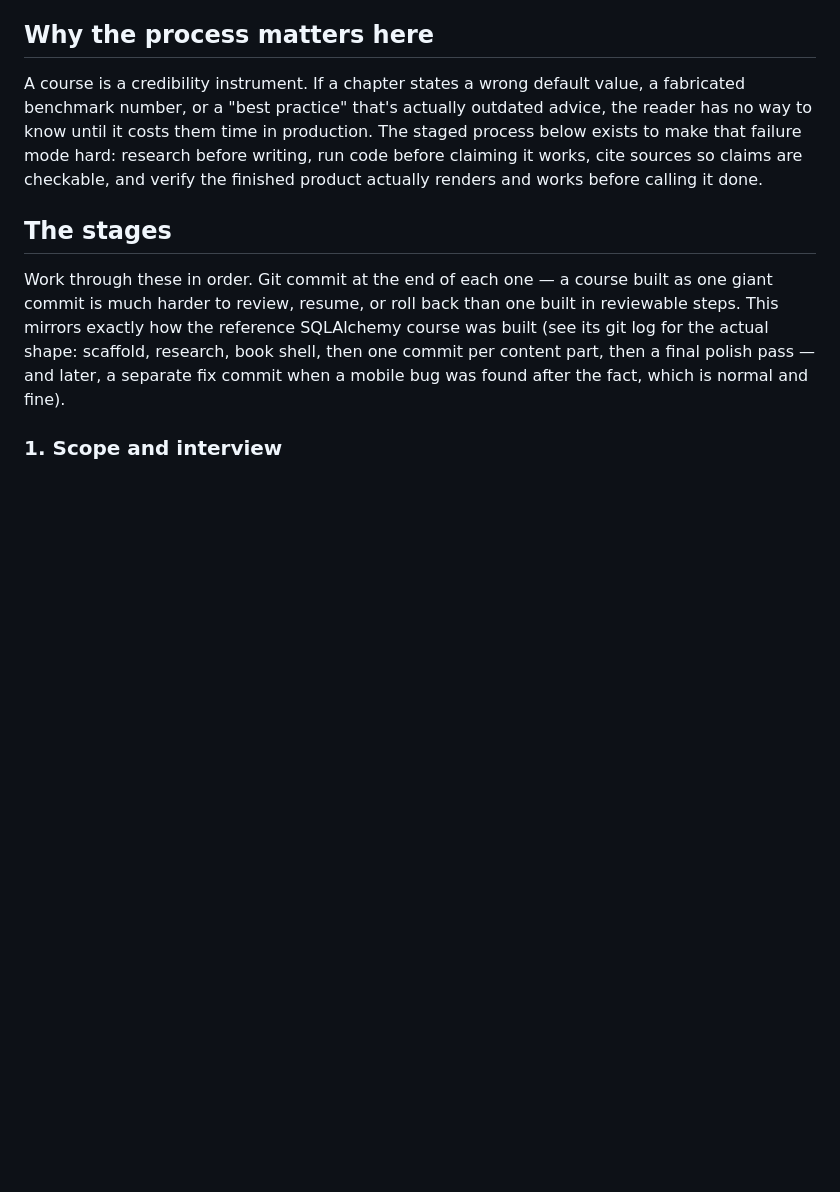
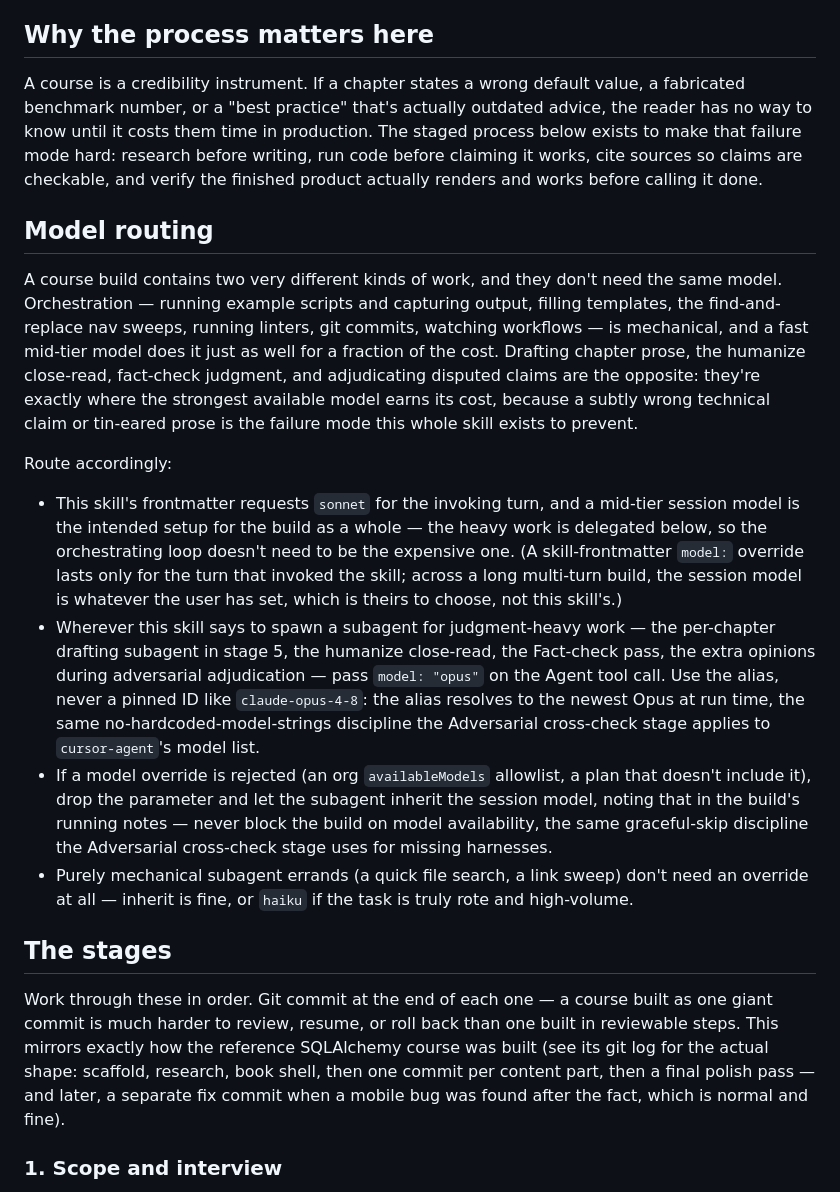
Before and after one commit to adamontherun/softwarecourse-skill, a Markdown page: SKILL.md, the part around one of its changes. GitHub-like rendering; blank space fills up the shorter version.

```diff
--- a/SKILL.md
+++ b/SKILL.md
@@ -29,6 +30,45 @@ production. The staged process below exists to make that failure mode hard:
 research before writing, run code before claiming it works, cite sources so
 claims are checkable, and verify the finished product actually renders and
 works before calling it done.
+
+## Model routing
+
+A course build contains two very different kinds of work, and they don't
+need the same model. Orchestration — running example scripts and capturing
+output, filling templates, the find-and-replace nav sweeps, running
+linters, git commits, watching workflows — is mechanical, and a fast
+mid-tier model does it just as well for a fraction of the cost.
+Drafting chapter prose, the humanize close-read, fact-check judgment, and
+adjudicating disputed claims are the opposite: they're exactly where the
+strongest available model earns its cost, because a subtly wrong technical
+claim or tin-eared prose is the failure mode this whole skill exists to
+prevent.
+
+Route accordingly:
+
+- This skill's frontmatter requests `sonnet` for the invoking turn, and a
+  mid-tier session model is the intended setup for the build as a whole —
+  the heavy work is delegated below, so the orchestrating loop doesn't
+  need to be the expensive one. (A skill-frontmatter `model:` override
+  lasts only for the turn that invoked the skill; across a long multi-turn
+  build, the session model is whatever the user has set, which is theirs
+  to choose, not this skill's.)
+- Wherever this skill says to spawn a subagent for judgment-heavy work —
+  the per-chapter drafting subagent in stage 5, the humanize close-read,
+  the Fact-check pass, the extra opinions during adversarial
+  adjudication — pass `model: "opus"` on the Agent tool call. Use the
+  alias, never a pinned ID like `claude-opus-4-8`: the alias resolves to
+  the newest Opus at run time, the same no-hardcoded-model-strings
+  discipline the Adversarial cross-check stage applies to `cursor-agent`'s
+  model list.
+- If a model override is rejected (an org `availableModels` allowlist, a
+  plan that doesn't include it), drop the parameter and let the subagent
+  inherit the session model, noting that in the build's running notes —
+  never block the build on model availability, the same graceful-skip
+  discipline the Adversarial cross-check stage uses for missing harnesses.
+- Purely mechanical subagent errands (a quick file search, a link sweep)
+  don't need an override at all — inherit is fine, or `haiku` if the task
+  is truly rote and high-volume.
 
 ## The stages
 
```
Also changed, not shown: other parts of SKILL.md (+36 -12 lines).
